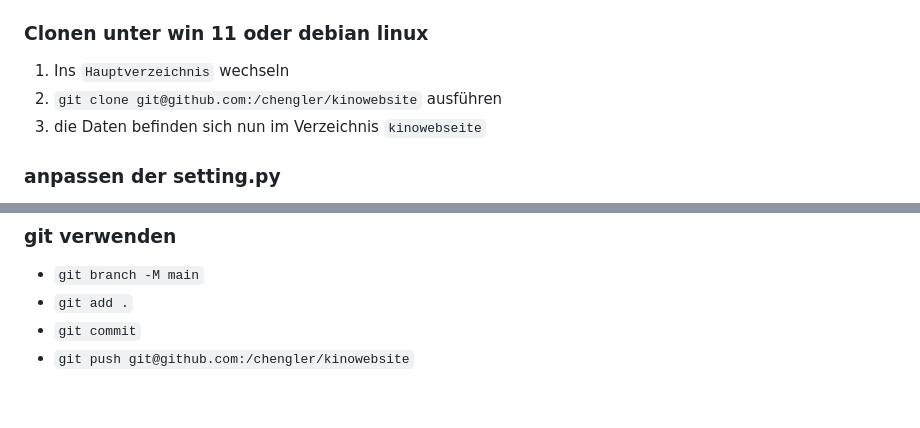
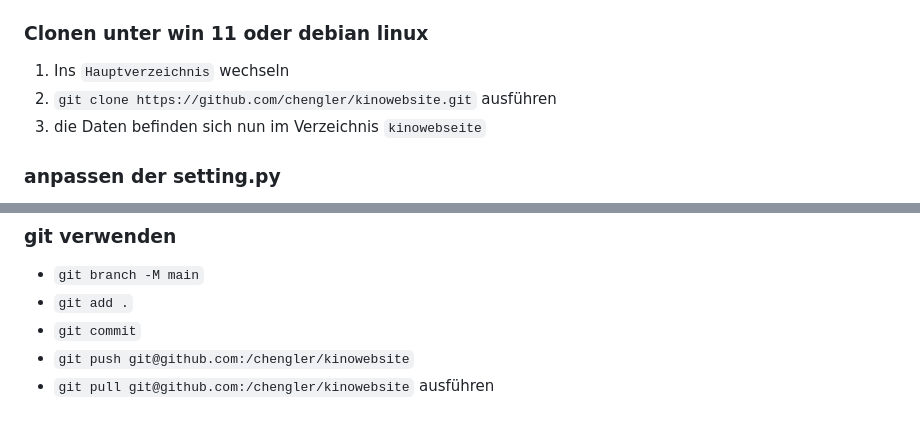
Before and after one commit to chengler/kinowebsite, a Markdown page: README.md, 2 parts joined by grey strips. Rendered like a GitHub page.

```diff
--- a/README.md
+++ b/README.md
@@ -56,7 +56,7 @@ HINWEIS: Der Code ist nicht vollständig. Mehr Infos unter dem [Issue #16](https
 
 ### Clonen unter win 11 oder debian linux
 1. Ins `Hauptverzeichnis` wechseln
-2. `git clone git@github.com:/chengler/kinowebsite` ausführen
+2. `git clone https://github.com/chengler/kinowebsite.git` ausführen
 3. die Daten befinden sich nun im Verzeichnis `kinowebseite`
 
 
@@ -119,3 +119,4 @@ Dafür benötigt es eine shell. z.B. die bash unter Linux oder die Power-Shell u
 - `git add .`
 - `git commit`
 - `git push git@github.com:/chengler/kinowebsite`
+- `git pull git@github.com:/chengler/kinowebsite` ausführen
```
